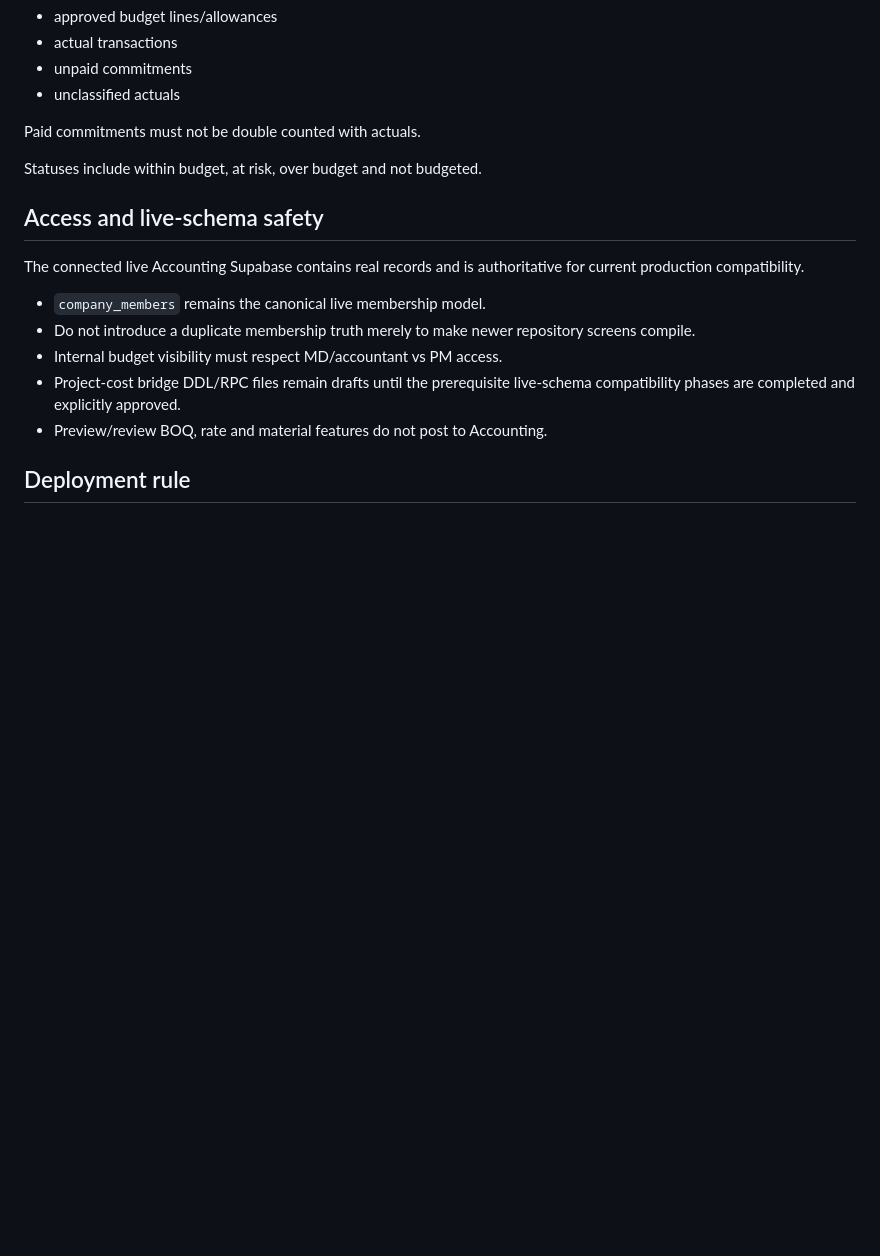
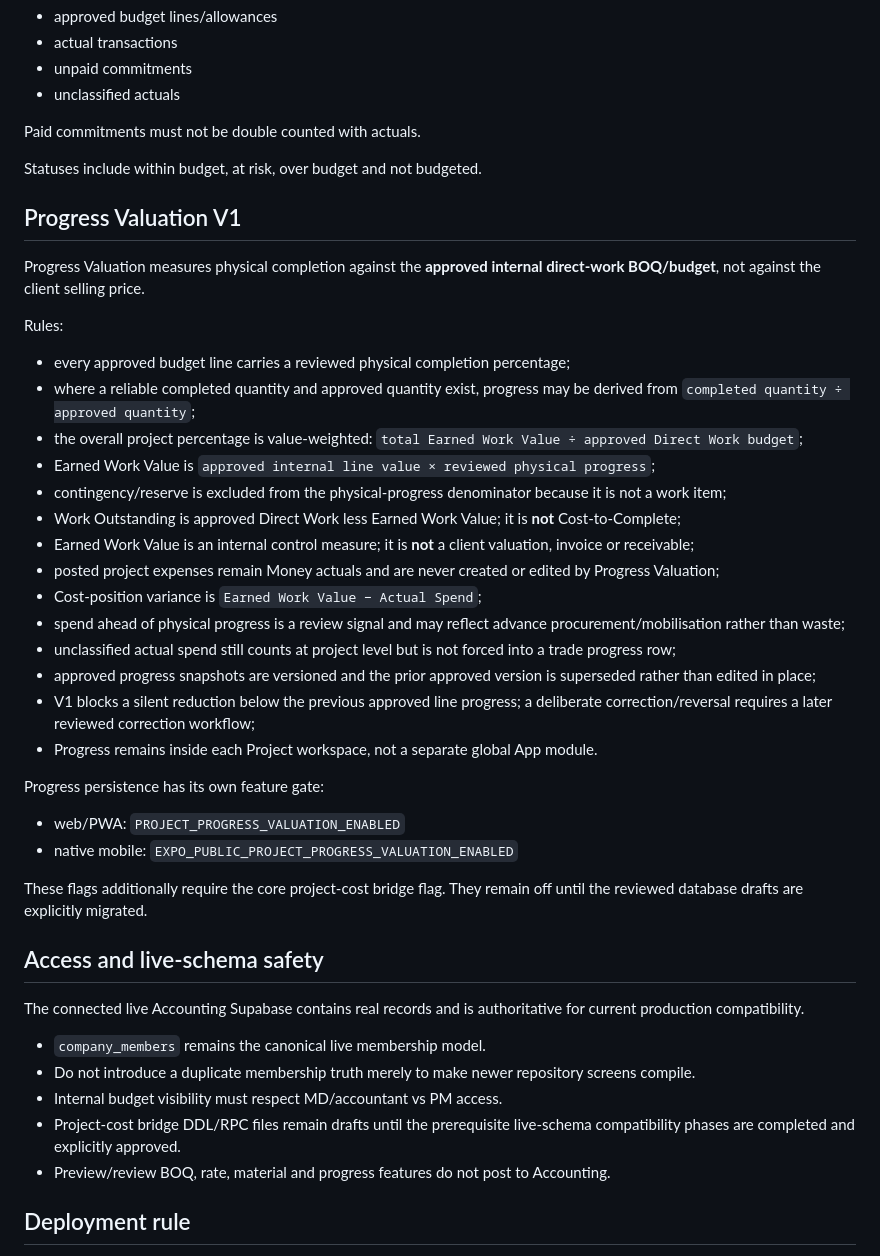
Before and after one commit to CharismakProject/charismak-accounting, a Markdown page: docs/shared-project-core-v1.md, the part around the change. GitHub-like rendering; blank space fills up the shorter version.

Commit message:
Document Progress Valuation V1 rules

```diff
--- a/docs/shared-project-core-v1.md
+++ b/docs/shared-project-core-v1.md
@@ -180,6 +180,34 @@ Paid commitments must not be double counted with actuals.
 
 Statuses include within budget, at risk, over budget and not budgeted.
 
+## Progress Valuation V1
+
+Progress Valuation measures physical completion against the **approved internal direct-work BOQ/budget**, not against the client selling price.
+
+Rules:
+
+- every approved budget line carries a reviewed physical completion percentage;
+- where a reliable completed quantity and approved quantity exist, progress may be derived from `completed quantity ÷ approved quantity`;
+- the overall project percentage is value-weighted: `total Earned Work Value ÷ approved Direct Work budget`;
+- Earned Work Value is `approved internal line value × reviewed physical progress`;
+- contingency/reserve is excluded from the physical-progress denominator because it is not a work item;
+- Work Outstanding is approved Direct Work less Earned Work Value; it is **not** Cost-to-Complete;
+- Earned Work Value is an internal control measure; it is **not** a client valuation, invoice or receivable;
+- posted project expenses remain Money actuals and are never created or edited by Progress Valuation;
+- Cost-position variance is `Earned Work Value − Actual Spend`;
+- spend ahead of physical progress is a review signal and may reflect advance procurement/mobilisation rather than waste;
+- unclassified actual spend still counts at project level but is not forced into a trade progress row;
+- approved progress snapshots are versioned and the prior approved version is superseded rather than edited in place;
+- V1 blocks a silent reduction below the previous approved line progress; a deliberate correction/reversal requires a later reviewed correction workflow;
+- Progress remains inside each Project workspace, not a separate global App module.
+
+Progress persistence has its own feature gate:
+
+- web/PWA: `PROJECT_PROGRESS_VALUATION_ENABLED`
+- native mobile: `EXPO_PUBLIC_PROJECT_PROGRESS_VALUATION_ENABLED`
+
+These flags additionally require the core project-cost bridge flag. They remain off until the reviewed database drafts are explicitly migrated.
+
 ## Access and live-schema safety
 
 The connected live Accounting Supabase contains real records and is authoritative for current production compatibility.
@@ -188,7 +216,7 @@ The connected live Accounting Supabase contains real records and is authoritativ
 - Do not introduce a duplicate membership truth merely to make newer repository screens compile.
 - Internal budget visibility must respect MD/accountant vs PM access.
 - Project-cost bridge DDL/RPC files remain drafts until the prerequisite live-schema compatibility phases are completed and explicitly approved.
-- Preview/review BOQ, rate and material features do not post to Accounting.
+- Preview/review BOQ, rate, material and progress features do not post to Accounting.
 
 ## Deployment rule
 
```
